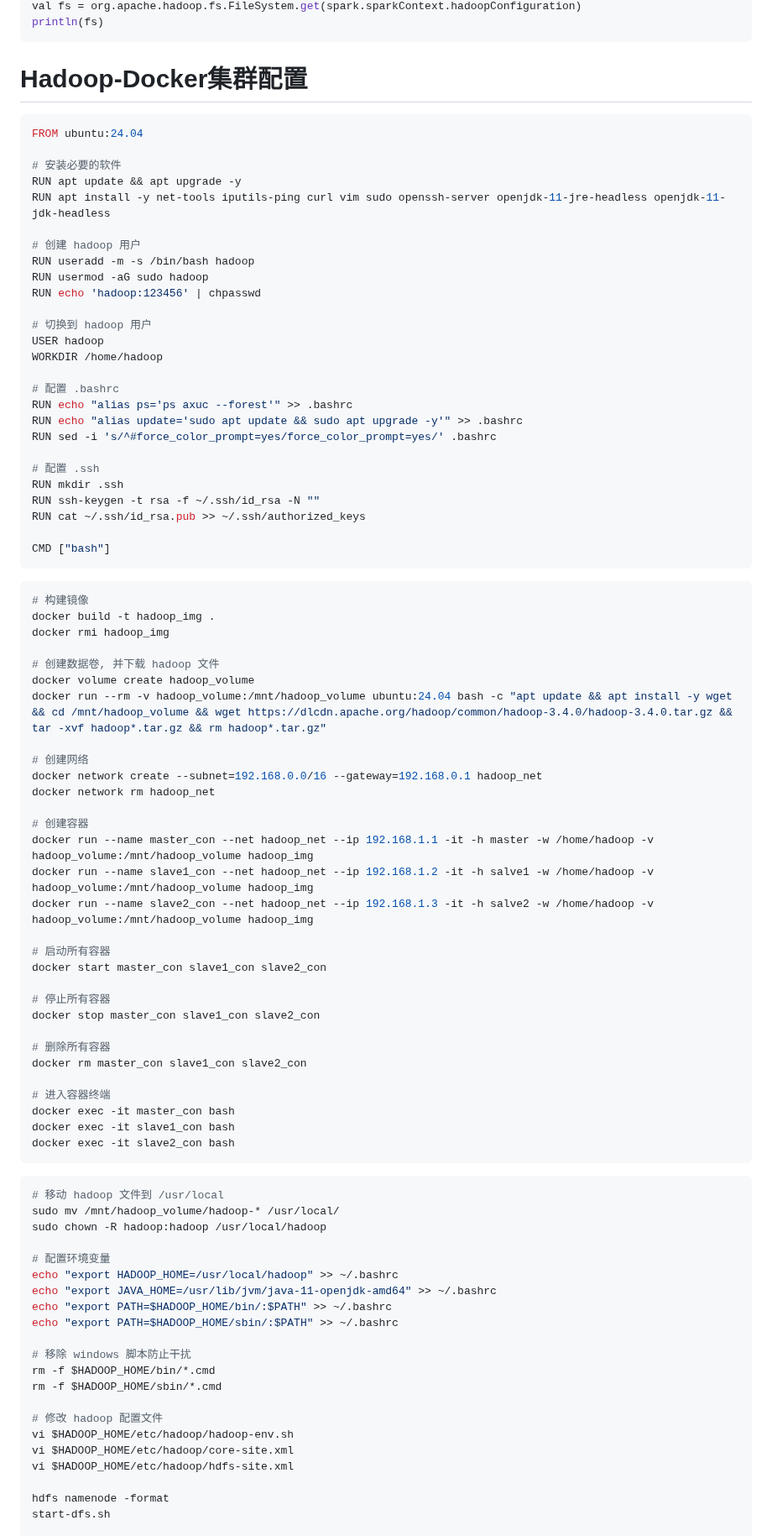
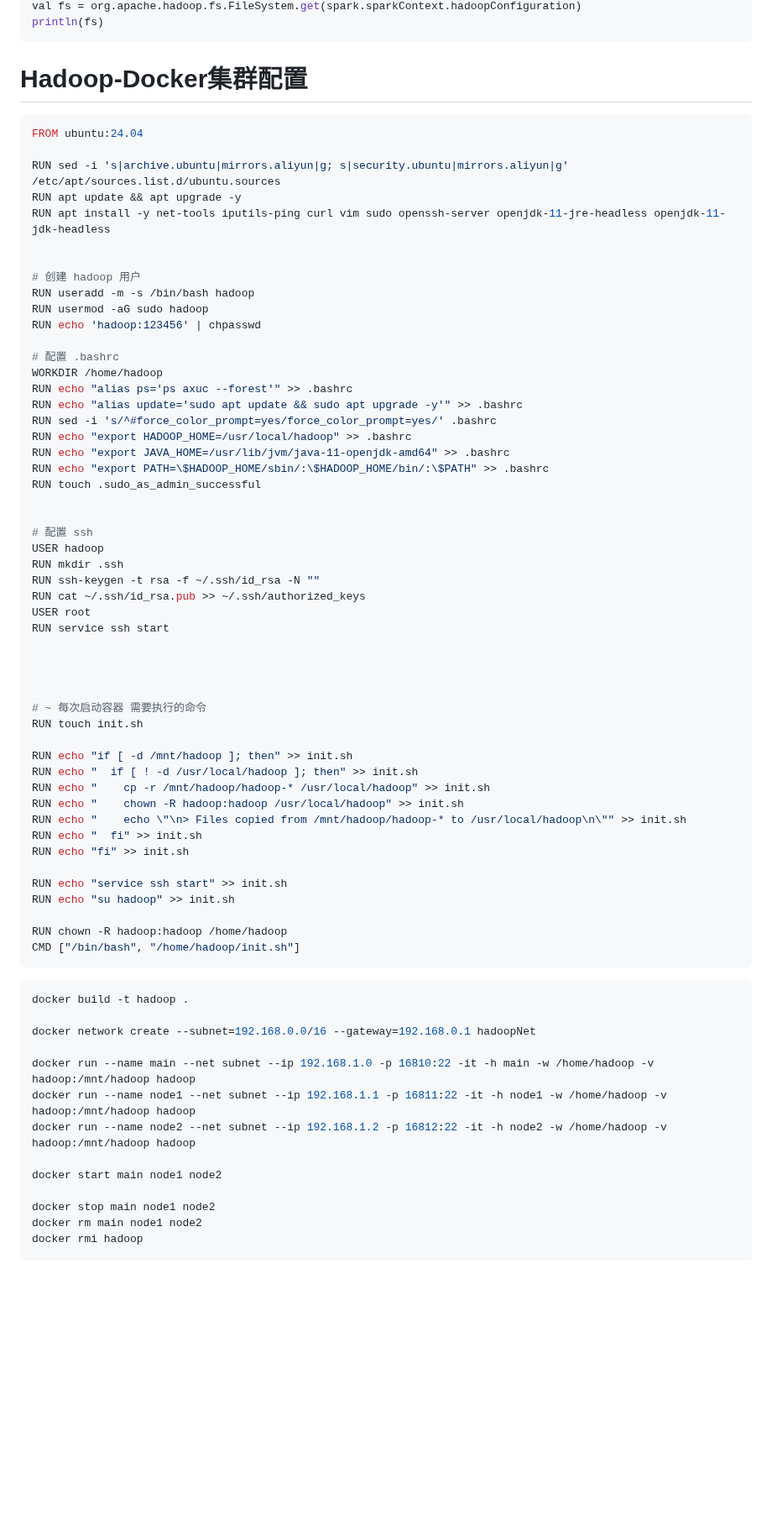
Before and after one commit to Invisiphantom/Mind-City, a Markdown page: Skill/Hadoop笔记.md, the part around one of its changes. Shown at 84% size. GitHub-like rendering; blank space fills up the shorter version.

````diff
--- a/Skill/Hadoop笔记.md
+++ b/Skill/Hadoop笔记.md
@@ -102,7 +74,6 @@ spark-shell
 val fs = org.apache.hadoop.fs.FileSystem.get(spark.sparkContext.hadoopConfiguration)
 println(fs)
 ```
-
 
 
 
@@ -113,87 +84,69 @@ println(fs)
 ```dockerfile
 FROM ubuntu:24.04
 
-# 安装必要的软件
+RUN sed -i 's|archive.ubuntu|mirrors.aliyun|g; s|security.ubuntu|mirrors.aliyun|g' /etc/apt/sources.list.d/ubuntu.sources
 RUN apt update && apt upgrade -y
 RUN apt install -y net-tools iputils-ping curl vim sudo openssh-server openjdk-11-jre-headless openjdk-11-jdk-headless
+
 
 # 创建 hadoop 用户
 RUN useradd -m -s /bin/bash hadoop
 RUN usermod -aG sudo hadoop
 RUN echo 'hadoop:123456' | chpasswd
 
-# 切换到 hadoop 用户
-USER hadoop
+# 配置 .bashrc
 WORKDIR /home/hadoop
-
-# 配置 .bashrc
 RUN echo "alias ps='ps axuc --forest'" >> .bashrc
 RUN echo "alias update='sudo apt update && sudo apt upgrade -y'" >> .bashrc
 RUN sed -i 's/^#force_color_prompt=yes/force_color_prompt=yes/' .bashrc
+RUN echo "export HADOOP_HOME=/usr/local/hadoop" >> .bashrc
+RUN echo "export JAVA_HOME=/usr/lib/jvm/java-11-openjdk-amd64" >> .bashrc
+RUN echo "export PATH=\$HADOOP_HOME/sbin/:\$HADOOP_HOME/bin/:\$PATH" >> .bashrc
+RUN touch .sudo_as_admin_successful
 
-# 配置 .ssh
+
+# 配置 ssh
+USER hadoop
 RUN mkdir .ssh
 RUN ssh-keygen -t rsa -f ~/.ssh/id_rsa -N ""
 RUN cat ~/.ssh/id_rsa.pub >> ~/.ssh/authorized_keys
-
-CMD ["bash"]
-```
+USER root
+RUN service ssh start
 
 
-```shell
-# 构建镜像
-docker build -t hadoop_img .
-docker rmi hadoop_img
 
-# 创建数据卷, 并下载 hadoop 文件
-docker volume create hadoop_volume
-docker run --rm -v hadoop_volume:/mnt/hadoop_volume ubuntu:24.04 bash -c "apt update && apt install -y wget && cd /mnt/hadoop_volume && wget https://dlcdn.apache.org/hadoop/common/hadoop-3.4.0/hadoop-3.4.0.tar.gz && tar -xvf hadoop*.tar.gz && rm hadoop*.tar.gz"
 
-# 创建网络
-docker network create --subnet=192.168.0.0/16 --gateway=192.168.0.1 hadoop_net
-docker network rm hadoop_net
+# ~ 每次启动容器 需要执行的命令
+RUN touch init.sh
 
-# 创建容器
-docker run --name master_con --net hadoop_net --ip 192.168.1.1 -it -h master -w /home/hadoop -v hadoop_volume:/mnt/hadoop_volume hadoop_img
-docker run --name slave1_con --net hadoop_net --ip 192.168.1.2 -it -h salve1 -w /home/hadoop -v hadoop_volume:/mnt/hadoop_volume hadoop_img
-docker run --name slave2_con --net hadoop_net --ip 192.168.1.3 -it -h salve2 -w /home/hadoop -v hadoop_volume:/mnt/hadoop_volume hadoop_img
+RUN echo "if [ -d /mnt/hadoop ]; then" >> init.sh
+RUN echo "  if [ ! -d /usr/local/hadoop ]; then" >> init.sh
+RUN echo "    cp -r /mnt/hadoop/hadoop-* /usr/local/hadoop" >> init.sh
+RUN echo "    chown -R hadoop:hadoop /usr/local/hadoop" >> init.sh
+RUN echo "    echo \"\n> Files copied from /mnt/hadoop/hadoop-* to /usr/local/hadoop\n\"" >> init.sh
+RUN echo "  fi" >> init.sh
+RUN echo "fi" >> init.sh
 
-# 启动所有容器
-docker start master_con slave1_con slave2_con
+RUN echo "service ssh start" >> init.sh
+RUN echo "su hadoop" >> init.sh
 
-# 停止所有容器
-docker stop master_con slave1_con slave2_con
-
-# 删除所有容器
-docker rm master_con slave1_con slave2_con
-
-# 进入容器终端
-docker exec -it master_con bash
-docker exec -it slave1_con bash
-docker exec -it slave2_con bash
+RUN chown -R hadoop:hadoop /home/hadoop
+CMD ["/bin/bash", "/home/hadoop/init.sh"]
 ```
 
 
 ```bash
-# 移动 hadoop 文件到 /usr/local
-sudo mv /mnt/hadoop_volume/hadoop-* /usr/local/
-sudo chown -R hadoop:hadoop /usr/local/hadoop
+docker build -t hadoop .
 
-# 配置环境变量
-echo "export HADOOP_HOME=/usr/local/hadoop" >> ~/.bashrc
-echo "export JAVA_HOME=/usr/lib/jvm/java-11-openjdk-amd64" >> ~/.bashrc
-echo "export PATH=$HADOOP_HOME/bin/:$PATH" >> ~/.bashrc
-echo "export PATH=$HADOOP_HOME/sbin/:$PATH" >> ~/.bashrc
+docker network create --subnet=192.168.0.0/16 --gateway=192.168.0.1 hadoopNet
 
-# 移除 windows 脚本防止干扰
-rm -f $HADOOP_HOME/bin/*.cmd
-rm -f $HADOOP_HOME/sbin/*.cmd
+docker run --name main --net subnet --ip 192.168.1.0 -p 16810:22 -it -h main -w /home/hadoop -v hadoop:/mnt/hadoop hadoop
+docker run --name node1 --net subnet --ip 192.168.1.1 -p 16811:22 -it -h node1 -w /home/hadoop -v hadoop:/mnt/hadoop hadoop
+docker run --name node2 --net subnet --ip 192.168.1.2 -p 16812:22 -it -h node2 -w /home/hadoop -v hadoop:/mnt/hadoop hadoop
 
-# 修改 hadoop 配置文件
-vi $HADOOP_HOME/etc/hadoop/hadoop-env.sh
-vi $HADOOP_HOME/etc/hadoop/core-site.xml
-vi $HADOOP_HOME/etc/hadoop/hdfs-site.xml
+docker start main node1 node2
 
-hdfs namenode -format
-start-dfs.sh
+docker stop main node1 node2
+docker rm main node1 node2
+docker rmi hadoop
 
````
Also changed, not shown: other parts of Skill/Hadoop笔记.md (+133 -78 lines).
